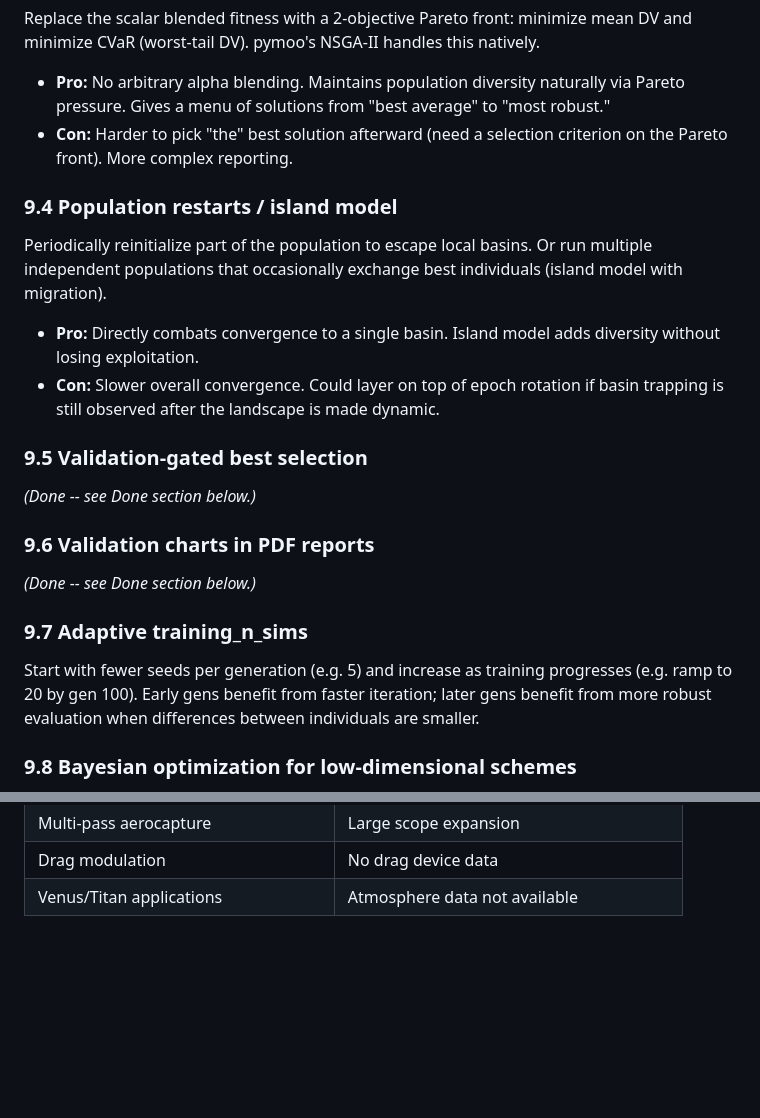
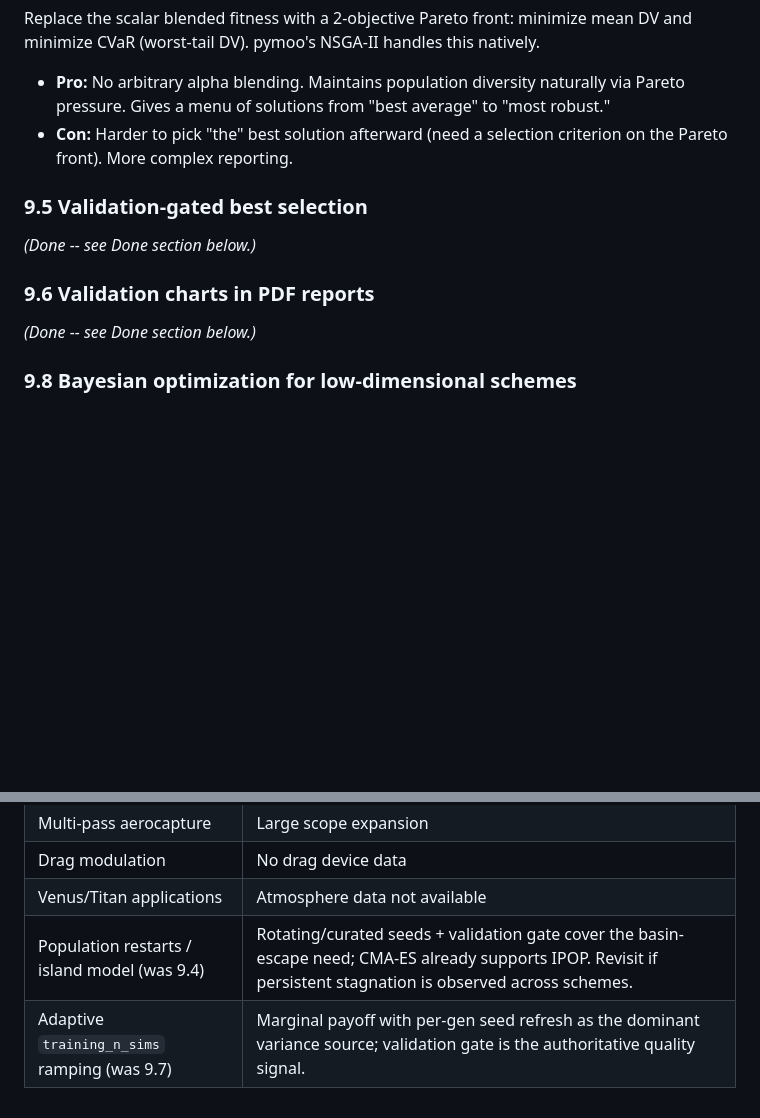
Before and after one commit to GovitPowerz/Aerocapture, a Markdown page: IMPROVEMENTS.md, 2 parts joined by grey strips. Drawn GitHub-style; blank space fills up the shorter version.

Commit message:
docs: move 9.4 (restarts/island) and 9.7 (adaptive n_sims) to Not For Now
Both are largely subsumed by the rotating/curated seed framework +
validation gate. CMA-ES already supports IPOP restarts. Park with a
"revisit if stagnation observed" note rather than delete outright.

Co-Authored-By: Claude <noreply@anthropic.com>

```diff
--- a/IMPROVEMENTS.md
+++ b/IMPROVEMENTS.md
@@ -73,13 +73,6 @@ Replace the scalar blended fitness with a 2-objective Pareto front: minimize mea
 - **Pro:** No arbitrary alpha blending. Maintains population diversity naturally via Pareto pressure. Gives a menu of solutions from "best average" to "most robust."
 - **Con:** Harder to pick "the" best solution afterward (need a selection criterion on the Pareto front). More complex reporting.
 
-### 9.4 Population restarts / island model
-
-Periodically reinitialize part of the population to escape local basins. Or run multiple independent populations that occasionally exchange best individuals (island model with migration).
-
-- **Pro:** Directly combats convergence to a single basin. Island model adds diversity without losing exploitation.
-- **Con:** Slower overall convergence. Could layer on top of epoch rotation if basin trapping is still observed after the landscape is made dynamic.
-
 ### 9.5 Validation-gated best selection
 
 *(Done -- see Done section below.)*
@@ -87,10 +80,6 @@ Periodically reinitialize part of the population to escape local basins. Or run
 ### 9.6 Validation charts in PDF reports
 
 *(Done -- see Done section below.)*
-
-### 9.7 Adaptive training_n_sims
-
-Start with fewer seeds per generation (e.g. 5) and increase as training progresses (e.g. ramp to 20 by gen 100). Early gens benefit from faster iteration; later gens benefit from more robust evaluation when differences between individuals are smaller.
 
 ### 9.8 Bayesian optimization for low-dimensional schemes
 
@@ -182,3 +171,5 @@ Items deferred because they require unavailable data, external dependencies, or
 | Multi-pass aerocapture | Large scope expansion |
 | Drag modulation | No drag device data |
 | Venus/Titan applications | Atmosphere data not available |
+| Population restarts / island model (was 9.4) | Rotating/curated seeds + validation gate cover the basin-escape need; CMA-ES already supports IPOP. Revisit if persistent stagnation is observed across schemes. |
+| Adaptive `training_n_sims` ramping (was 9.7) | Marginal payoff with per-gen seed refresh as the dominant variance source; validation gate is the authoritative quality signal. |
```
